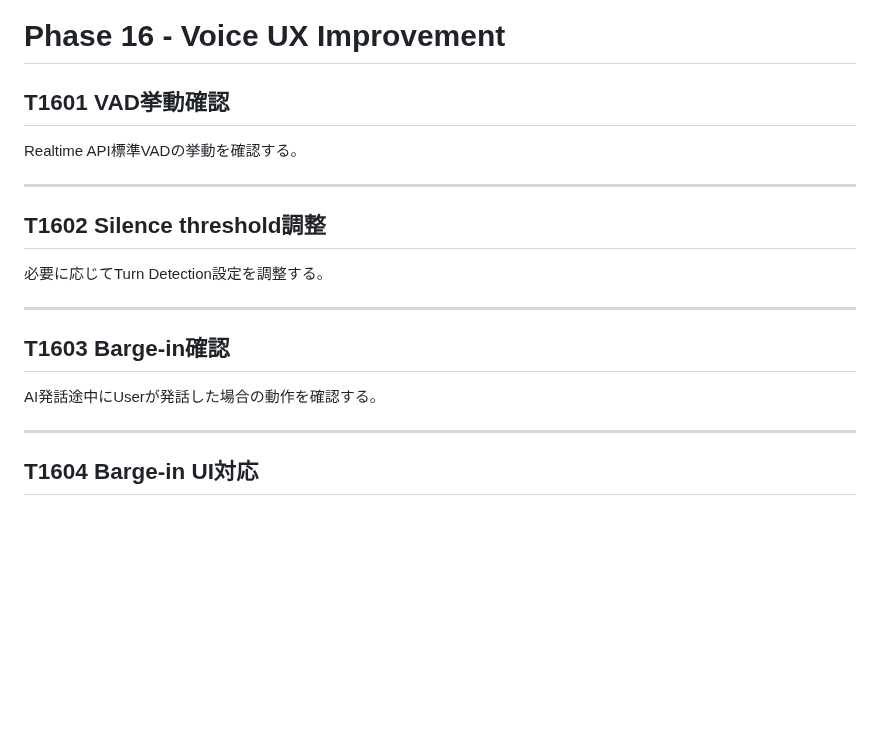
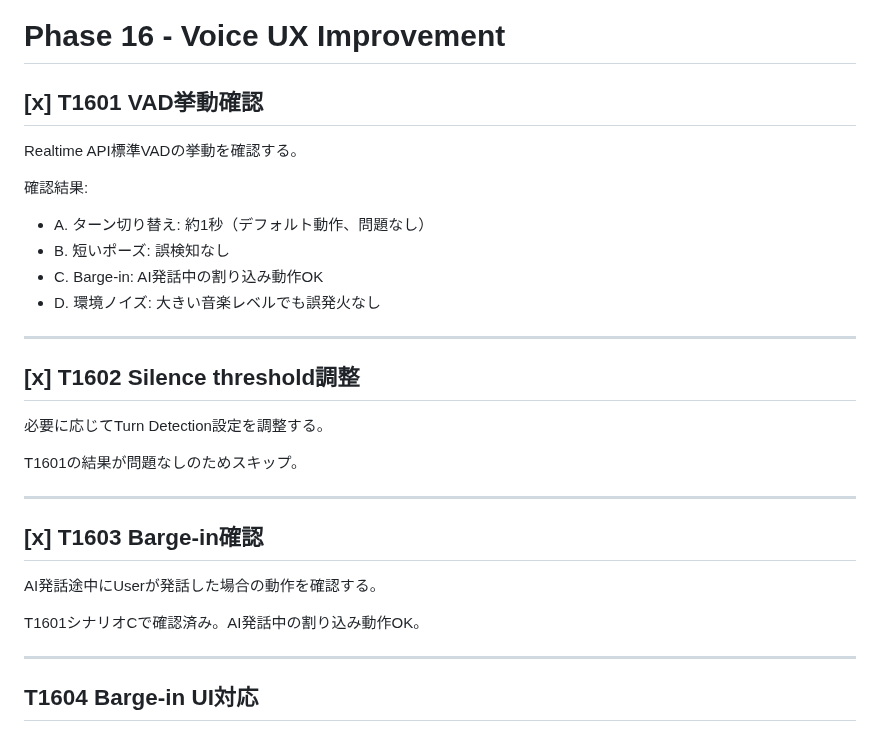
Before and after one commit to sabro360/Personal-Knowledge-Voice-Assistant, a Markdown page: TASKS.md, the part around the change. Rendered like a GitHub page; blank space fills up the shorter version.

Commit message:
chore: record VAD behavior confirmation results (T1601-T1603)
All scenarios passed on real device: ~1s turn switching, no false
positives on short pauses or loud music, barge-in works correctly.
T1602 (threshold adjustment) skipped as no issues found.

Co-Authored-By: Claude Sonnet 4.6 <noreply@anthropic.com>

```diff
--- a/TASKS.md
+++ b/TASKS.md
@@ -841,21 +841,31 @@ AI発話中状態を表示する。
 
 # Phase 16 - Voice UX Improvement
 
-## T1601 VAD挙動確認
+## [x] T1601 VAD挙動確認
 
 Realtime API標準VADの挙動を確認する。
 
+確認結果:
+- A. ターン切り替え: 約1秒（デフォルト動作、問題なし）
+- B. 短いポーズ: 誤検知なし
+- C. Barge-in: AI発話中の割り込み動作OK
+- D. 環境ノイズ: 大きい音楽レベルでも誤発火なし
+
 ---
 
-## T1602 Silence threshold調整
+## [x] T1602 Silence threshold調整
 
 必要に応じてTurn Detection設定を調整する。
 
+T1601の結果が問題なしのためスキップ。
+
 ---
 
-## T1603 Barge-in確認
+## [x] T1603 Barge-in確認
 
 AI発話途中にUserが発話した場合の動作を確認する。
+
+T1601シナリオCで確認済み。AI発話中の割り込み動作OK。
 
 ---
 
```
